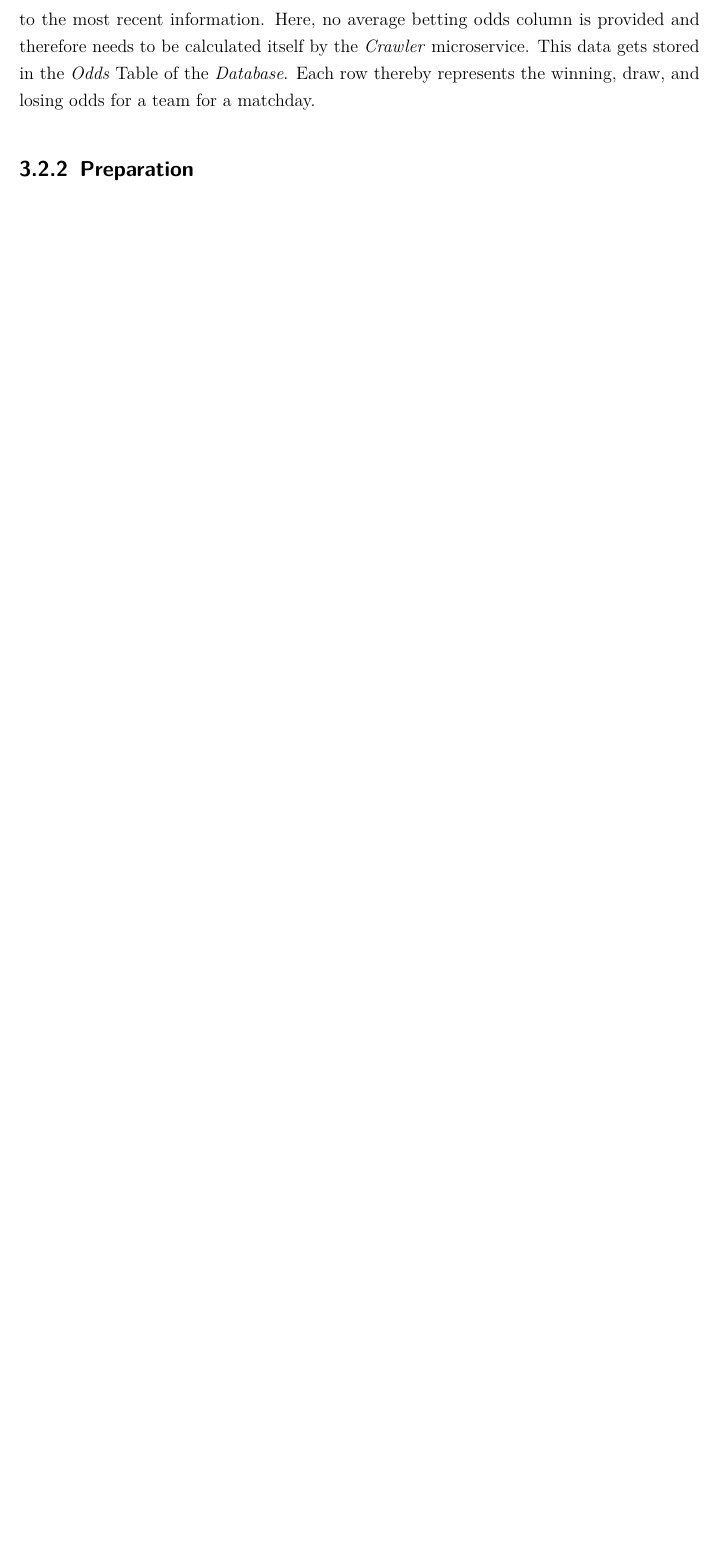
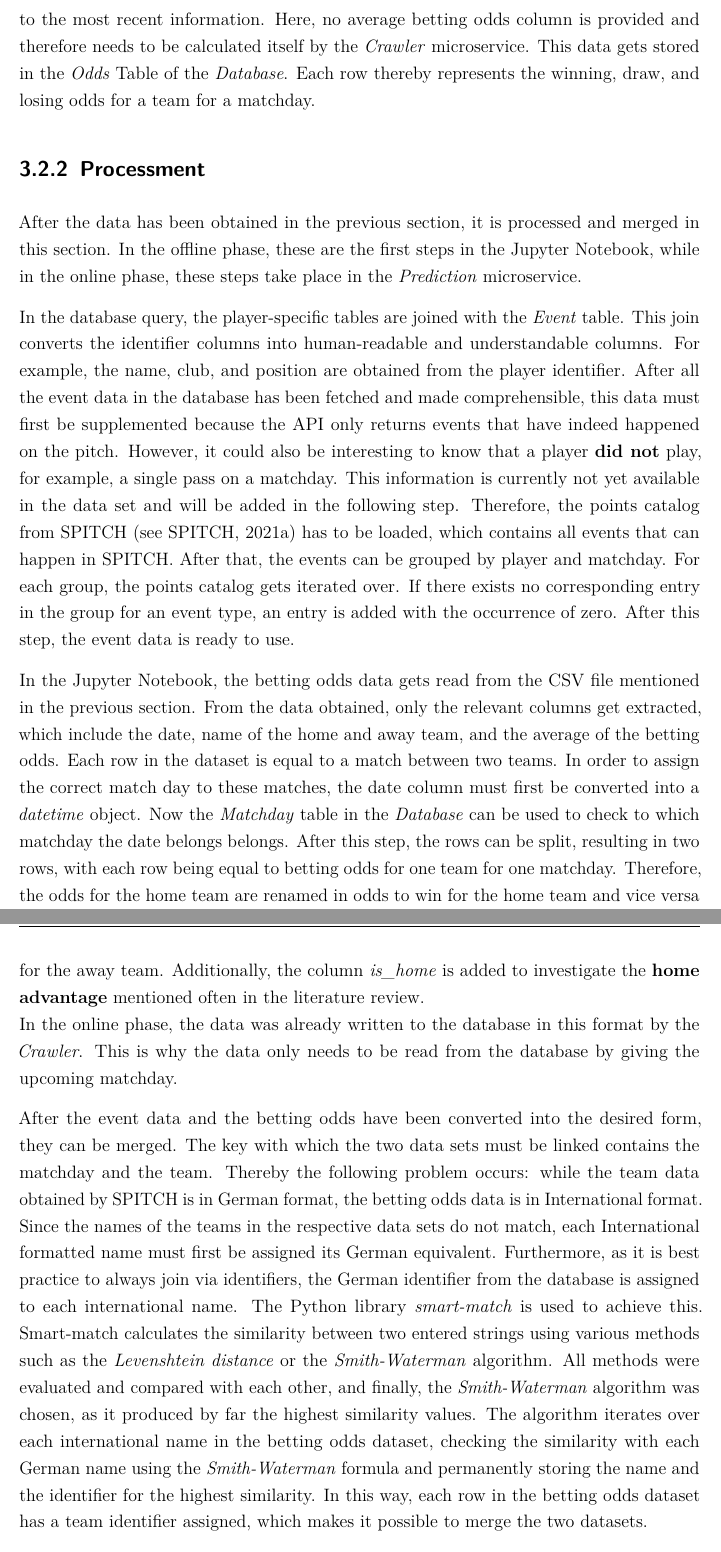
Before and after one commit to jakobheine/fm-analytics, a LaTeX thesis (master_thesis/main.tex, which reads master_thesis/chapter/4_implementation/section/2_data/section/2_preparation.tex, master_thesis/chapter/4_implementation/section/2_data/section/2_processment.tex): part of page 27 of 37 before the commit and two parts of pages 27 and 28 of 40 after it, the two joined at a grey line, cut so that both start at the same text, the shorter picture padded with empty space. Compiled offline with pdfLaTeX; a LaTeX package or settings file that is missing is left out.

Commit message:
Finish processment section

```diff
--- a/master_thesis/chapter/4_implementation/section/2_data/section/2_preparation.tex
+++ /dev/null
@@ -1 +0,0 @@
-\subsection{Preparation}
--- /dev/null
+++ b/master_thesis/chapter/4_implementation/section/2_data/section/2_processment.tex
@@ -0,0 +1,10 @@
+\subsection{Processment}
+
+After the data has been obtained in the previous section, it is processed and merged in this section. In the offline phase, these are the first steps in the Jupyter Notebook, while in the online phase, these steps take place in the \emph{Prediction} microservice.
+
+In the database query, the player-specific tables are joined with the \emph{Event} table. This join converts the identifier columns into human-readable and understandable columns. For example, the name, club, and position are obtained from the player identifier. After all the event data in the database has been fetched and made comprehensible, this data must first be supplemented because the API only returns events that have indeed happened on the pitch. However, it could also be interesting to know that a player \textbf{did not} play, for example, a single pass on a matchday. This information is currently not yet available in the data set and will be added in the following step. Therefore, the points catalog from SPITCH \parencite[see][]{spitch_points_nodate} has to be loaded, which contains all events that can happen in SPITCH. After that, the events can be grouped by player and matchday. For each group, the points catalog gets iterated over. If there exists no corresponding entry in the group for an event type, an entry is added with the occurrence of zero. After this step, the event data is ready to use.
+
+In the Jupyter Notebook, the betting odds data gets read from the CSV file mentioned in the previous section. From the data obtained, only the relevant columns get extracted, which include the date, name of the home and away team, and the average of the betting odds. Each row in the dataset is equal to a match between two teams. In order to assign the correct match day to these matches, the date column must first be converted into a \emph{datetime} object. Now the \emph{Matchday} table in the \emph{Database} can be used to check to which matchday the date belongs belongs. After this step, the rows can be split, resulting in two rows, with each row being equal to betting odds for one team for one matchday. Therefore, the odds for the home team are renamed in odds to win for the home team and vice versa for the away team. Additionally, the column \emph{is\_home} is added to investigate the \textbf{home advantage} mentioned often in the literature review. \\
+In the online phase, the data was already written to the database in this format by the \emph{Crawler}. This is why the data only needs to be read from the database by giving the upcoming matchday.
+
+After the event data and the betting odds have been converted into the desired form, they can be merged. The key with which the two data sets must be linked contains the matchday and the team. Thereby the following problem occurs: while the team data obtained by SPITCH is in German format, the betting odds data is in International format. Since the names of the teams in the respective data sets do not match, each International formatted name must first be assigned its German equivalent. Furthermore, as it is best practice to always join via identifiers, the German identifier from the database is assigned to each international name. The Python library \emph{smart-match} is used to achieve this. Smart-match calculates the similarity between two entered strings using various methods such as the \emph{Levenshtein distance} or the \emph{Smith-Waterman} algorithm. All methods were evaluated and compared with each other, and finally, the \emph{Smith-Waterman} algorithm was chosen, as it produced by far the highest similarity values. The algorithm iterates over each international name in the betting odds dataset, checking the similarity with each German name using the \emph{Smith-Waterman} formula and permanently storing the name and the identifier for the highest similarity. In this way, each row in the betting odds dataset has a team identifier assigned, which makes it possible to merge the two datasets.
```
Also changed, not shown: master_thesis/chapter/4_implementation/section/2_data/data.tex (+1 -1 lines), master_thesis/main.pdf, master_thesis/chapter/4_implementation/section/2_data/section/2_processment.tex (13 more changed lines), 1 other file.
